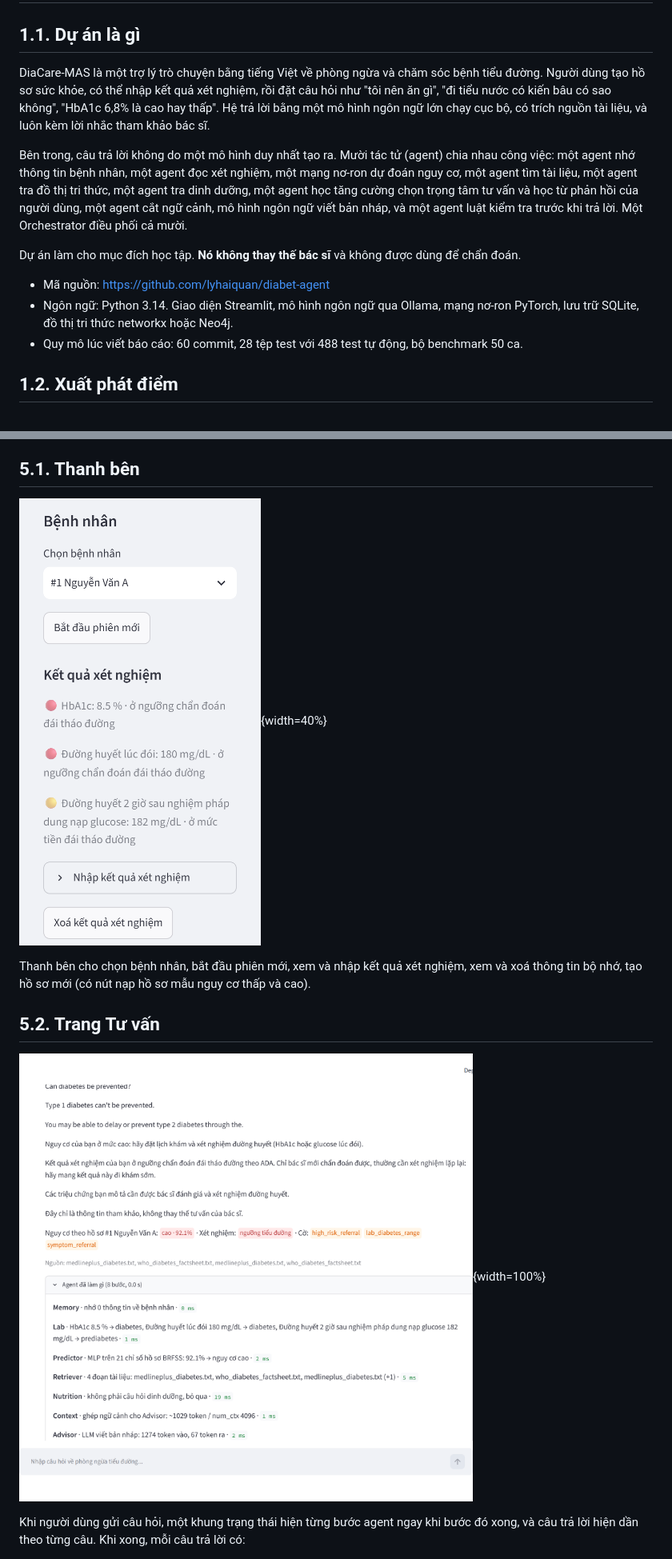
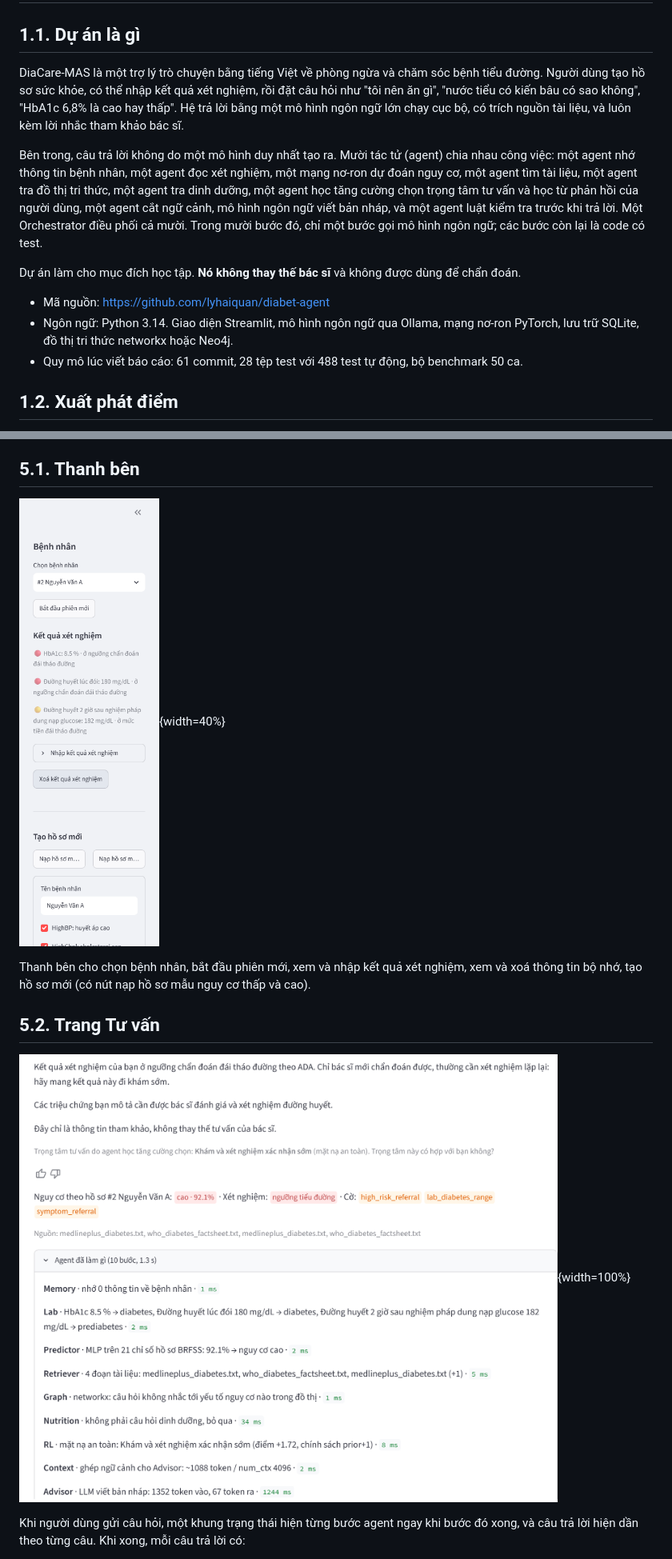
Before and after one commit to lyhaiquan/diabet-agent, a Markdown page: docs/report/baocao_chitiet.md, 2 parts joined by grey strips. Shown at 80% size. Rendered like a GitHub page; pictures changed too: docs/report/figs/c6_ui_chat.png, docs/report/figs/c6_ui_sidebar.png.

```diff
--- a/docs/report/baocao_chitiet.md
+++ b/docs/report/baocao_chitiet.md
@@ -15,15 +15,15 @@ toc-title: "Mục lục"
 
 ## 1.1. Dự án là gì
 
-DiaCare-MAS là một trợ lý trò chuyện bằng tiếng Việt về phòng ngừa và chăm sóc bệnh tiểu đường. Người dùng tạo hồ sơ sức khỏe, có thể nhập kết quả xét nghiệm, rồi đặt câu hỏi như "tôi nên ăn gì", "đi tiểu nước có kiến bâu có sao không", "HbA1c 6,8% là cao hay thấp". Hệ trả lời bằng một mô hình ngôn ngữ lớn chạy cục bộ, có trích nguồn tài liệu, và luôn kèm lời nhắc tham khảo bác sĩ.
+DiaCare-MAS là một trợ lý trò chuyện bằng tiếng Việt về phòng ngừa và chăm sóc bệnh tiểu đường. Người dùng tạo hồ sơ sức khỏe, có thể nhập kết quả xét nghiệm, rồi đặt câu hỏi như "tôi nên ăn gì", "nước tiểu có kiến bâu có sao không", "HbA1c 6,8% là cao hay thấp". Hệ trả lời bằng một mô hình ngôn ngữ lớn chạy cục bộ, có trích nguồn tài liệu, và luôn kèm lời nhắc tham khảo bác sĩ.
 
-Bên trong, câu trả lời không do một mô hình duy nhất tạo ra. Mười tác tử (agent) chia nhau công việc: một agent nhớ thông tin bệnh nhân, một agent đọc xét nghiệm, một mạng nơ-ron dự đoán nguy cơ, một agent tìm tài liệu, một agent tra đồ thị tri thức, một agent tra dinh dưỡng, một agent học tăng cường chọn trọng tâm tư vấn và học từ phản hồi của người dùng, một agent cắt ngữ cảnh, mô hình ngôn ngữ viết bản nháp, và một agent luật kiểm tra trước khi trả lời. Một Orchestrator điều phối cả mười.
+Bên trong, câu trả lời không do một mô hình duy nhất tạo ra. Mười tác tử (agent) chia nhau công việc: một agent nhớ thông tin bệnh nhân, một agent đọc xét nghiệm, một mạng nơ-ron dự đoán nguy cơ, một agent tìm tài liệu, một agent tra đồ thị tri thức, một agent tra dinh dưỡng, một agent học tăng cường chọn trọng tâm tư vấn và học từ phản hồi của người dùng, một agent cắt ngữ cảnh, mô hình ngôn ngữ viết bản nháp, và một agent luật kiểm tra trước khi trả lời. Một Orchestrator điều phối cả mười. Trong mười bước đó, chỉ một bước gọi mô hình ngôn ngữ; các bước còn lại là code có test.
 
 Dự án làm cho mục đích học tập. **Nó không thay thế bác sĩ** và không được dùng để chẩn đoán.
 
 - Mã nguồn: <https://github.com/lyhaiquan/diabet-agent>
 - Ngôn ngữ: Python 3.14. Giao diện Streamlit, mô hình ngôn ngữ qua Ollama, mạng nơ-ron PyTorch, lưu trữ SQLite, đồ thị tri thức networkx hoặc Neo4j.
-- Quy mô lúc viết báo cáo: 60 commit, 28 tệp test với 488 test tự động, bộ benchmark 50 ca.
+- Quy mô lúc viết báo cáo: 61 commit, 28 tệp test với 488 test tự động, bộ benchmark 50 ca.
 
 ## 1.2. Xuất phát điểm
 
```
Also changed, not shown: other parts of docs/report/baocao_chitiet.md (+21 -16 lines), docs/report/figs/c6_ui_flow_dang_chay.png, docs/report/figs/c6_ui_flow_xong.png, 6 other files.
